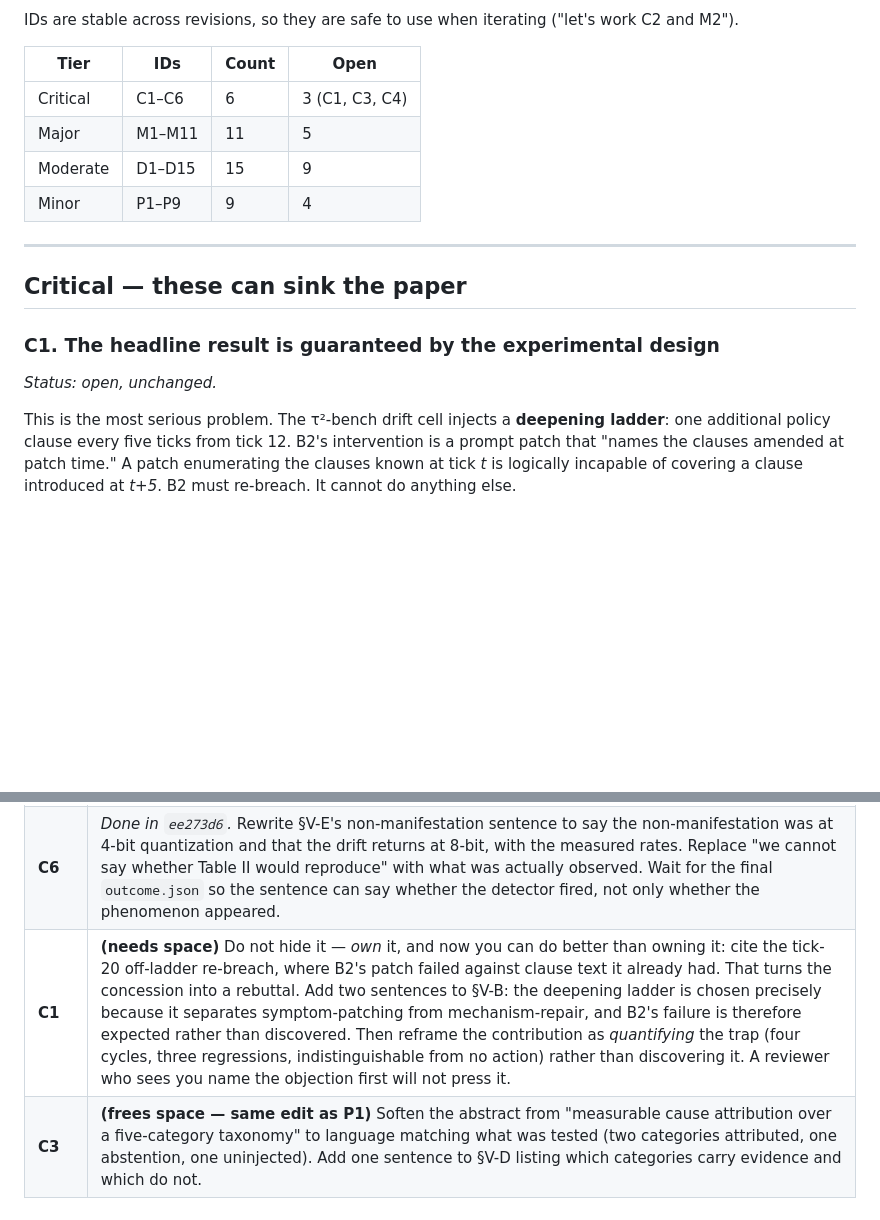
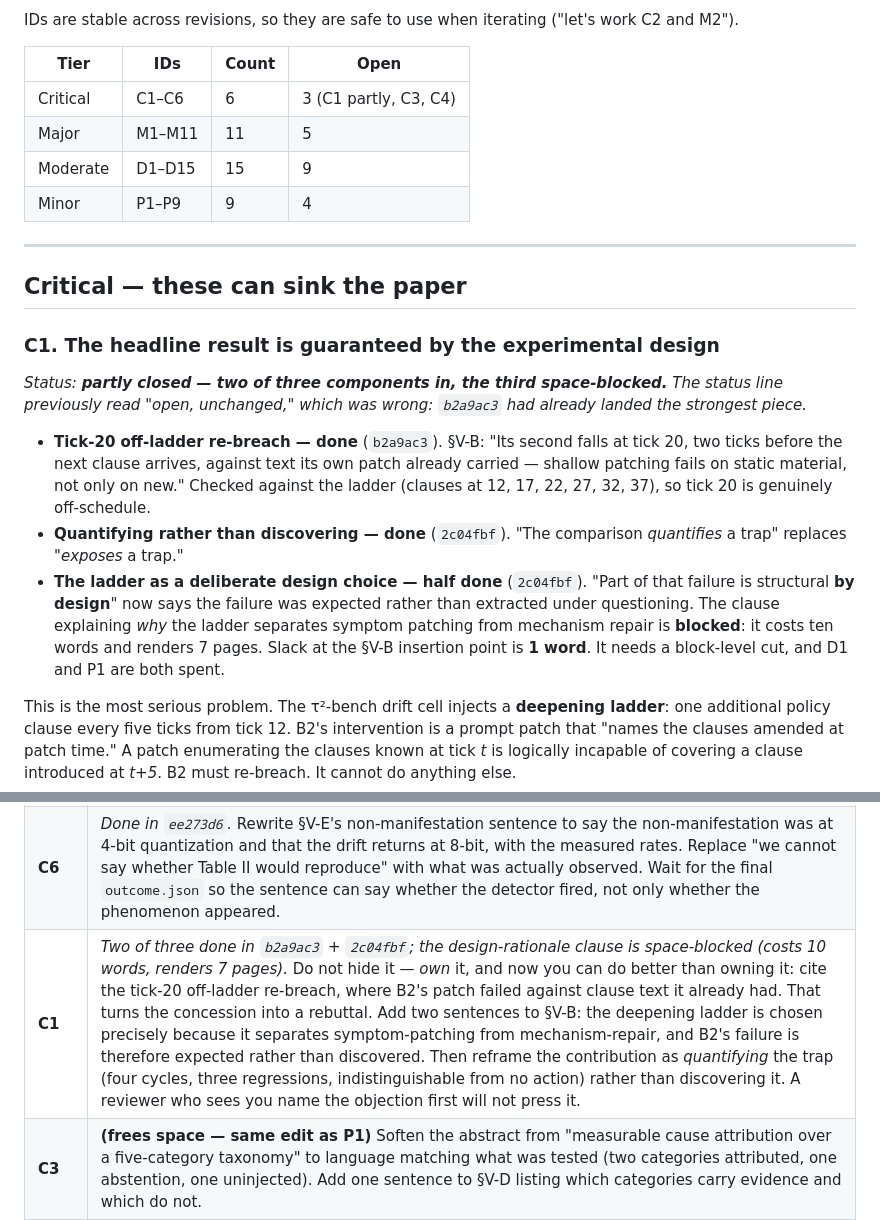
Before and after one commit to jfharney77/research_papers, a Markdown page: papers/apip/CRITIQUE_2026-09-13.md, 2 parts joined by grey strips. Drawn GitHub-style; blank space fills up the shorter version.

Commit message:
APIP critique: correct C1's status -- two of three components are in
C1 read "open, unchanged" while b2a9ac3 had already landed the tick-20
off-ladder re-breach, the strongest part of the remedy. 2c04fbf adds the
quantify-not-discover reframing and half the design-choice point.

What remains is one clause explaining why the ladder separates symptom
patching from mechanism repair. It costs ten words; slack at the Sec. V-B
insertion point is one word, so it renders 7 pages. Blocked behind a
block-level cut, and D1 and P1 are both spent.

Co-Authored-By: Claude Opus 5 (1M context) <noreply@anthropic.com>

```diff
--- a/papers/apip/CRITIQUE_2026-09-13.md
+++ b/papers/apip/CRITIQUE_2026-09-13.md
@@ -71,7 +71,7 @@ C2 and M2").
 
 | Tier | IDs | Count | Open |
 | --- | --- | --- | --- |
-| Critical | C1–C6 | 6 | 3 (C1, C3, C4) |
+| Critical | C1–C6 | 6 | 3 (C1 partly, C3, C4) |
 | Major | M1–M11 | 11 | 5 |
 | Moderate | D1–D15 | 15 | 9 |
 | Minor | P1–P9 | 9 | 4 |
@@ -81,7 +81,21 @@ C2 and M2").
 ## Critical — these can sink the paper
 
 ### C1. The headline result is guaranteed by the experimental design
-*Status: open, unchanged.*
+*Status: **partly closed — two of three components in, the third space-blocked.** The status
+line previously read "open, unchanged," which was wrong: `b2a9ac3` had already landed the
+strongest piece.*
+
+- **Tick-20 off-ladder re-breach — done** (`b2a9ac3`). §V-B: "Its second falls at tick 20, two
+  ticks before the next clause arrives, against text its own patch already carried — shallow
+  patching fails on static material, not only on new." Checked against the ladder (clauses at
+  12, 17, 22, 27, 32, 37), so tick 20 is genuinely off-schedule.
+- **Quantifying rather than discovering — done** (`2c04fbf`). "The comparison *quantifies* a
+  trap" replaces "*exposes* a trap."
+- **The ladder as a deliberate design choice — half done** (`2c04fbf`). "Part of that failure
+  is structural **by design**" now says the failure was expected rather than extracted under
+  questioning. The clause explaining *why* the ladder separates symptom patching from
+  mechanism repair is **blocked**: it costs ten words and renders 7 pages. Slack at the §V-B
+  insertion point is **1 word**. It needs a block-level cut, and D1 and P1 are both spent.
 
 This is the most serious problem. The τ²-bench drift cell injects a **deepening ladder**:
 one additional policy clause every five ticks from tick 12. B2's intervention is a prompt
@@ -1026,7 +1040,7 @@ space)** behind P1 or P2, **(frees space)** a prerequisite.
 | **D14** | *Done in `a907edf`.* One sentence before Table I defining Tier 1/2/3 at first operational use, cross-referencing §IV-C. |
 | **D15** | *Done in `a907edf`.* Rename the 10-tick gap from "cost of diagnosis" to "protocol overhead under the configured re-attribution cadence," and flag cadence sensitivity as future work. No run required unless the paper wants a cadence-optimality claim. |
 | **C6** | *Done in `ee273d6`.* Rewrite §V-E's non-manifestation sentence to say the non-manifestation was at 4-bit quantization and that the drift returns at 8-bit, with the measured rates. Replace "we cannot say whether Table II would reproduce" with what was actually observed. Wait for the final `outcome.json` so the sentence can say whether the detector fired, not only whether the phenomenon appeared. |
-| **C1** | **(needs space)** Do not hide it — *own* it, and now you can do better than owning it: cite the tick-20 off-ladder re-breach, where B2's patch failed against clause text it already had. That turns the concession into a rebuttal. Add two sentences to §V-B: the deepening ladder is chosen precisely because it separates symptom-patching from mechanism-repair, and B2's failure is therefore expected rather than discovered. Then reframe the contribution as *quantifying* the trap (four cycles, three regressions, indistinguishable from no action) rather than discovering it. A reviewer who sees you name the objection first will not press it. |
+| **C1** | *Two of three done in `b2a9ac3` + `2c04fbf`; the design-rationale clause is space-blocked (costs 10 words, renders 7 pages).* Do not hide it — *own* it, and now you can do better than owning it: cite the tick-20 off-ladder re-breach, where B2's patch failed against clause text it already had. That turns the concession into a rebuttal. Add two sentences to §V-B: the deepening ladder is chosen precisely because it separates symptom-patching from mechanism-repair, and B2's failure is therefore expected rather than discovered. Then reframe the contribution as *quantifying* the trap (four cycles, three regressions, indistinguishable from no action) rather than discovering it. A reviewer who sees you name the objection first will not press it. |
 | **C3** | **(frees space — same edit as P1)** Soften the abstract from "measurable cause attribution over a five-category taxonomy" to language matching what was tested (two categories attributed, one abstention, one uninjected). Add one sentence to §V-D listing which categories carry evidence and which do not. |
 | **C4** | Add a sentence to §V-D acknowledging that the injected modes are structurally distinguishable and the funnel was never asked to separate confusable pairs. Name the specific hard case (drift vs. tool misuse arising from stale tool descriptions — your own Tier 2 covers both) as future work. |
 | **M2** | **(needs space, most of any item)** Two sentences plus four citations in §II-A: control charts and Shewhart for the envelope, DDM/ADWIN/Page–Hinkley for drift detection. Frame your contribution as *transferring* that discipline to LLM contract metrics with a family-wise correction — which is true, defensible, and stronger than appearing unaware of it. |
```
